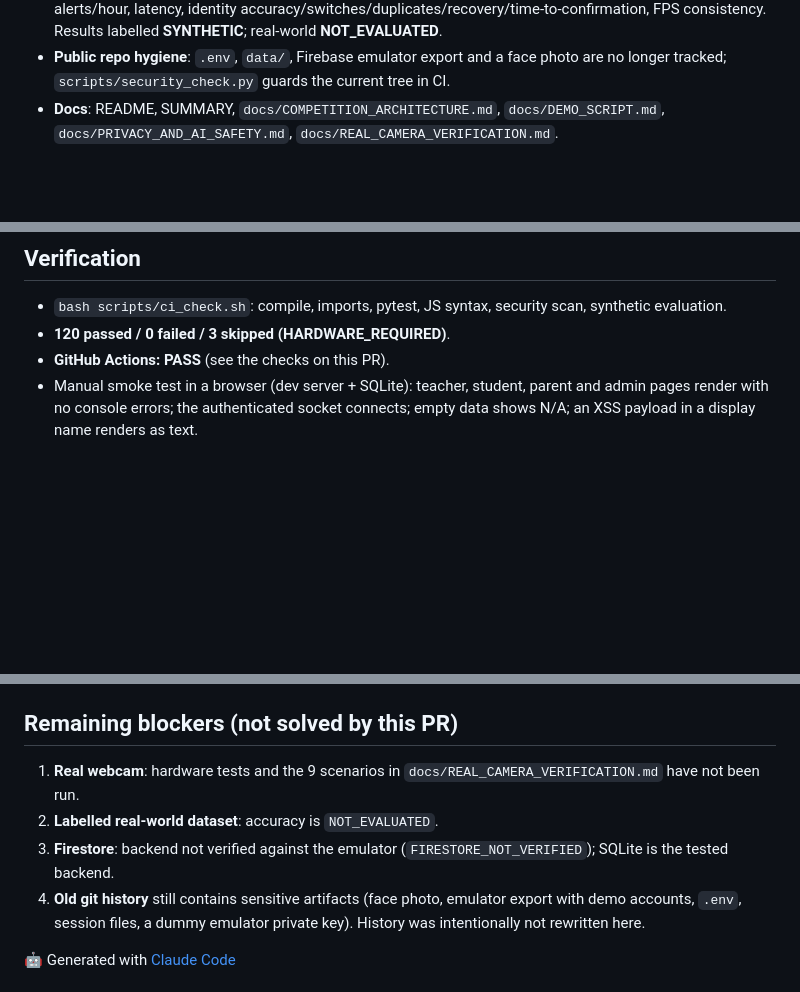
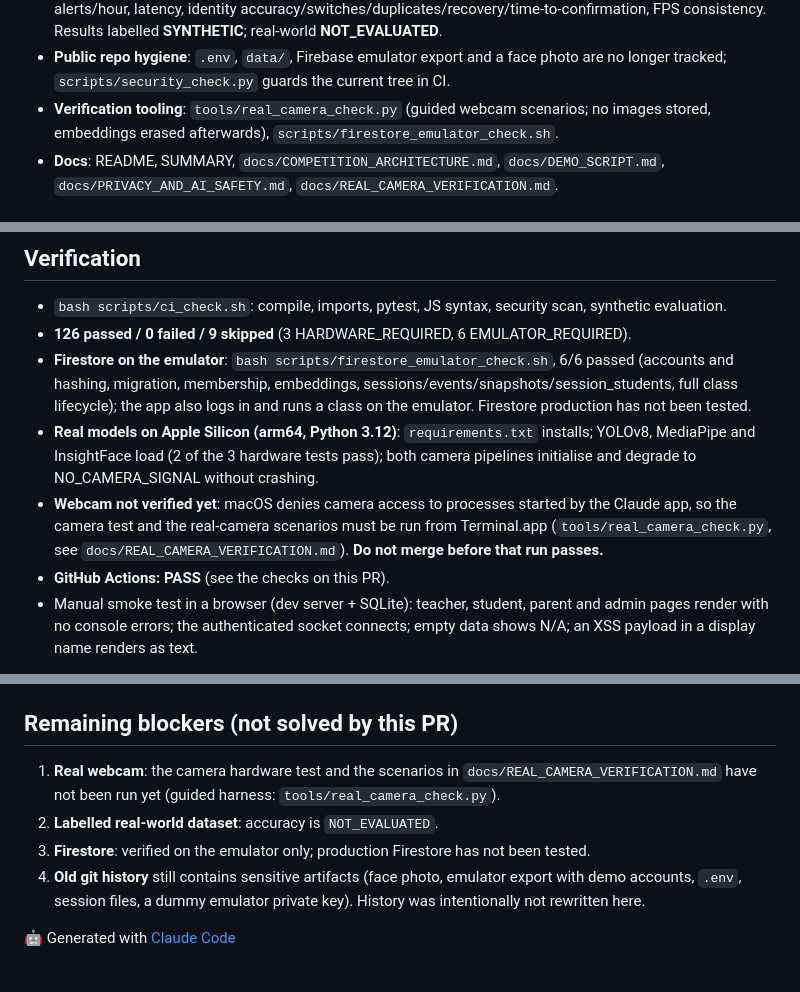
Before and after one commit to hoangvan06121982nt-coder/focusguardAI, a Markdown page: PR_DESCRIPTION.md, 3 parts joined by grey strips. Drawn GitHub-style; blank space fills up the shorter version.

Commit message:
Document verified vs not-yet-verified status truthfully
Co-Authored-By: Claude Opus 5.5 <noreply@anthropic.com>

```diff
--- a/PR_DESCRIPTION.md
+++ b/PR_DESCRIPTION.md
@@ -53,6 +53,8 @@ Camera → YOLOv8+ByteTrack (temporary track_id) → InsightFace → IdentityMan
   Results labelled **SYNTHETIC**; real-world **NOT_EVALUATED**.
 - **Public repo hygiene**: `.env`, `data/`, Firebase emulator export and a face photo are no longer tracked;
   `scripts/security_check.py` guards the current tree in CI.
+- **Verification tooling**: `tools/real_camera_check.py` (guided webcam scenarios; no images stored,
+  embeddings erased afterwards), `scripts/firestore_emulator_check.sh`.
 - **Docs**: README, SUMMARY, `docs/COMPETITION_ARCHITECTURE.md`, `docs/DEMO_SCRIPT.md`,
   `docs/PRIVACY_AND_AI_SAFETY.md`, `docs/REAL_CAMERA_VERIFICATION.md`.
 
@@ -78,7 +80,16 @@ Camera → YOLOv8+ByteTrack (temporary track_id) → InsightFace → IdentityMan
 
 ## Verification
 - `bash scripts/ci_check.sh`: compile, imports, pytest, JS syntax, security scan, synthetic evaluation.
-- **120 passed / 0 failed / 3 skipped (HARDWARE_REQUIRED)**.
+- **126 passed / 0 failed / 9 skipped** (3 HARDWARE_REQUIRED, 6 EMULATOR_REQUIRED).
+- **Firestore on the emulator**: `bash scripts/firestore_emulator_check.sh`, 6/6 passed (accounts and hashing,
+  migration, membership, embeddings, sessions/events/snapshots/session_students, full class lifecycle); the app
+  also logs in and runs a class on the emulator. Firestore production has not been tested.
+- **Real models on Apple Silicon (arm64, Python 3.12)**: `requirements.txt` installs; YOLOv8, MediaPipe and
+  InsightFace load (2 of the 3 hardware tests pass); both camera pipelines initialise and degrade to
+  NO_CAMERA_SIGNAL without crashing.
+- **Webcam not verified yet**: macOS denies camera access to processes started by the Claude app, so the camera
+  test and the real-camera scenarios must be run from Terminal.app
+  (`tools/real_camera_check.py`, see `docs/REAL_CAMERA_VERIFICATION.md`). **Do not merge before that run passes.**
 - **GitHub Actions: PASS** (see the checks on this PR).
 - Manual smoke test in a browser (dev server + SQLite): teacher, student, parent and admin pages render with
   no console errors; the authenticated socket connects; empty data shows N/A; an XSS payload in a display
@@ -92,9 +103,9 @@ Camera → YOLOv8+ByteTrack (temporary track_id) → InsightFace → IdentityMan
   `DEMO_ACCOUNT_PASSWORD`, default `123`). Set `FOCUSGUARD_ENV=production` for deployments.
 
 ## Remaining blockers (not solved by this PR)
-1. **Real webcam**: hardware tests and the 9 scenarios in `docs/REAL_CAMERA_VERIFICATION.md` have not been run.
+1. **Real webcam**: the camera hardware test and the scenarios in `docs/REAL_CAMERA_VERIFICATION.md` have not been run yet (guided harness: `tools/real_camera_check.py`).
 2. **Labelled real-world dataset**: accuracy is `NOT_EVALUATED`.
-3. **Firestore**: backend not verified against the emulator (`FIRESTORE_NOT_VERIFIED`); SQLite is the tested backend.
+3. **Firestore**: verified on the emulator only; production Firestore has not been tested.
 4. **Old git history** still contains sensitive artifacts (face photo, emulator export with demo accounts,
    `.env`, session files, a dummy emulator private key). History was intentionally not rewritten here.
 
```
Also changed, not shown: README.md (+21 -0 lines), SUMMARY.md (+3 -2 lines).
